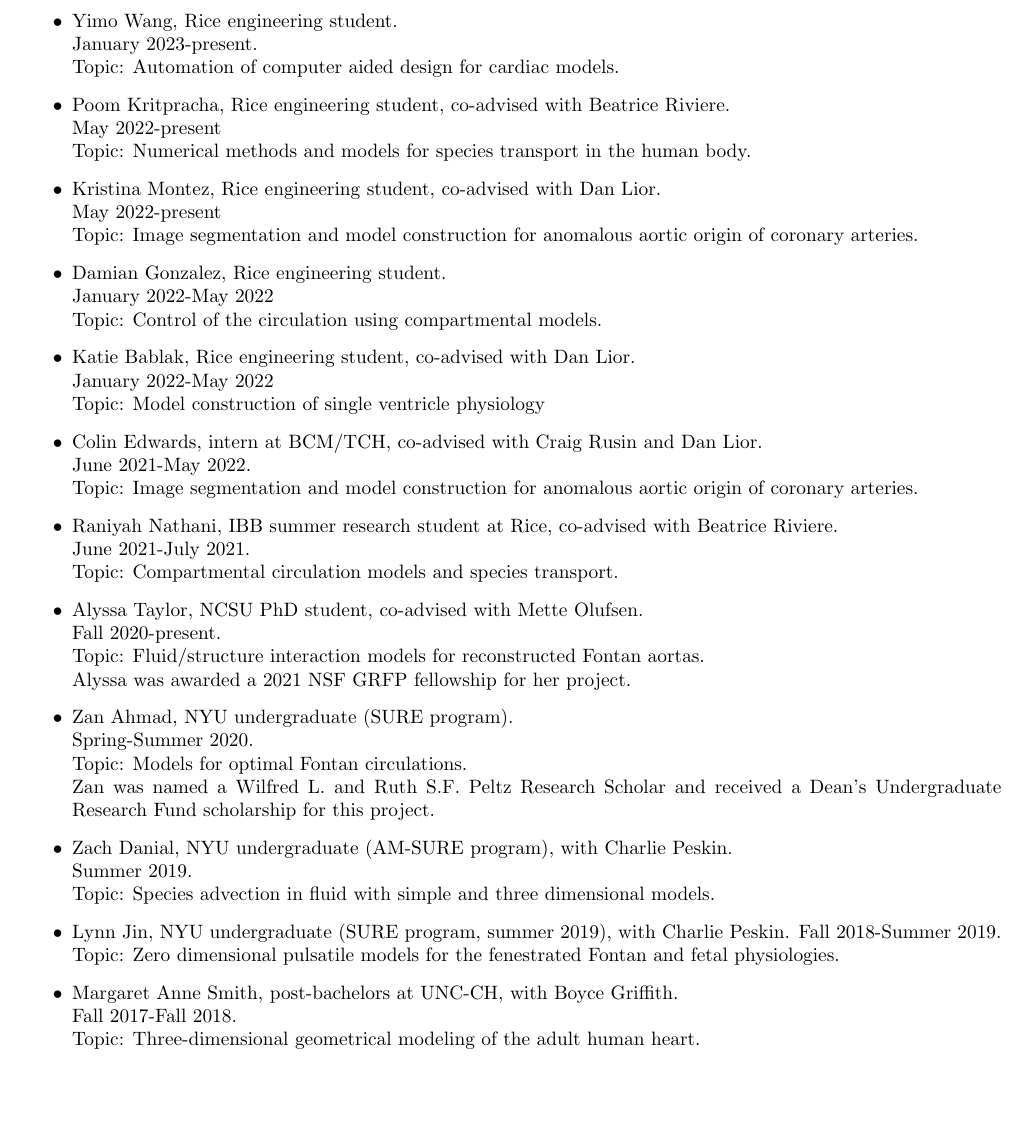
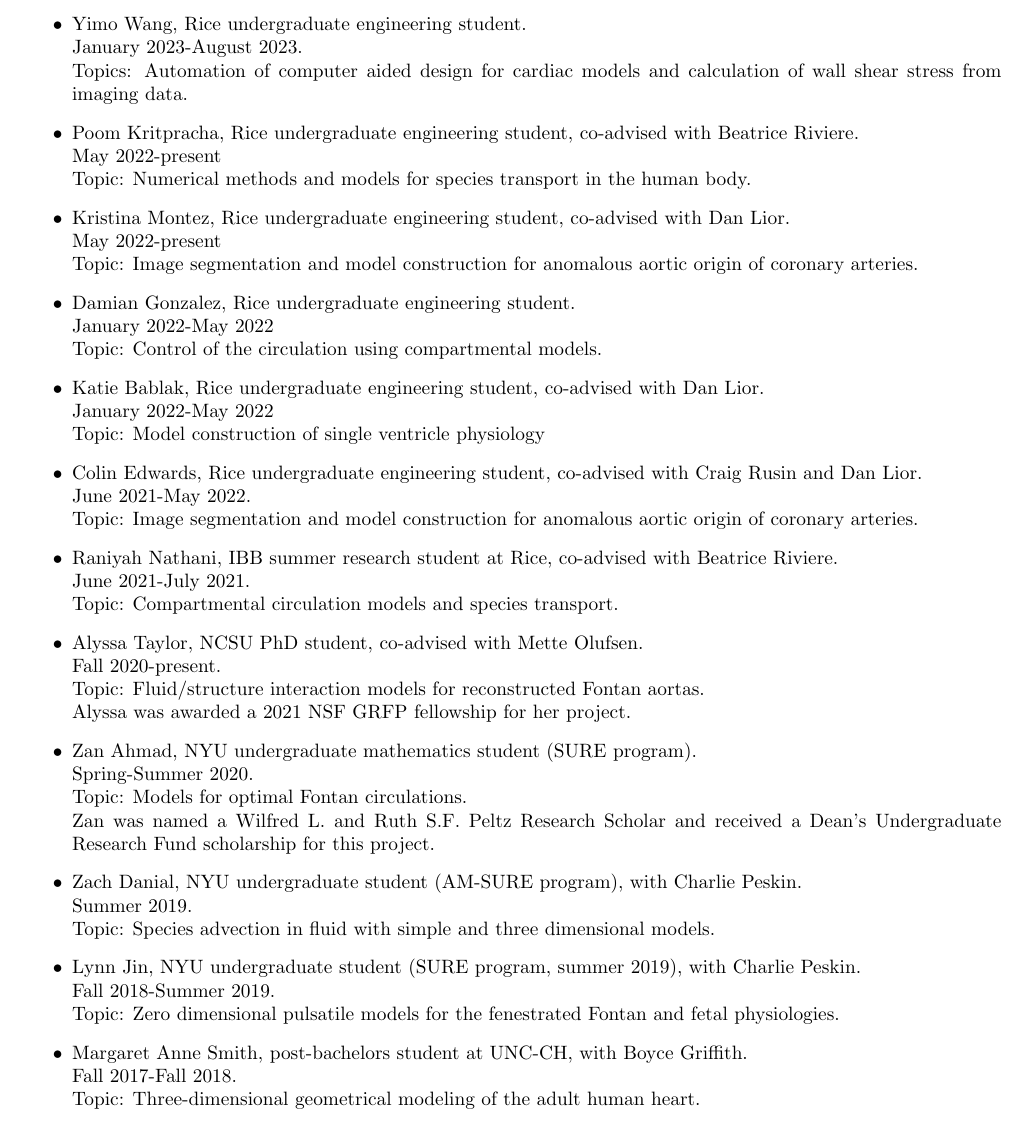
Before and after one commit to cpuelz/cpuelz.github.io, a LaTeX document (cpuelzcv2.tex): part of page 5 of 10, cut so that both start at the same text, the shorter picture padded with empty space. Compiled offline with pdfLaTeX.

Commit message:
update cv

```diff
--- a/cpuelzcv2.tex
+++ b/cpuelzcv2.tex
@@ -375,34 +375,34 @@ Topic: Oxygen transport in vessel network models.
 \noindent
 {\bf \large Mentoring}
 \begin{itemize}
-\item Yimo Wang, Rice engineering student. \\
-January 2023-present. \\
-Topic: Automation of computer aided design for cardiac models.
-\item Poom Kritpracha, Rice engineering student, co-advised with Beatrice Riviere. \\
+\item Yimo Wang, Rice undergraduate engineering student. \\
+January 2023-August 2023. \\
+Topics: Automation of computer aided design for cardiac models and calculation of wall shear stress from imaging data.
+\item Poom Kritpracha, Rice undergraduate engineering student, co-advised with Beatrice Riviere. \\
 May 2022-present \\
 Topic: Numerical methods and models for species transport in the human body.
-\item Kristina Montez, Rice engineering student, co-advised with Dan Lior. \\
+\item Kristina Montez, Rice undergraduate engineering student, co-advised with Dan Lior. \\
 May 2022-present \\
 Topic: Image segmentation and model construction for anomalous aortic origin of coronary arteries.
-\item Damian Gonzalez, Rice engineering student. \\
+\item Damian Gonzalez, Rice undergraduate engineering student. \\
 January 2022-May 2022 \\
 Topic: Control of the circulation using compartmental models.
-\item Katie Bablak, Rice engineering student, co-advised with Dan Lior. \\  January 2022-May 2022 \\
+\item Katie Bablak, Rice undergraduate engineering student, co-advised with Dan Lior. \\  January 2022-May 2022 \\
 Topic: Model construction of single ventricle physiology
-\item Colin Edwards, intern at BCM/TCH, co-advised with Craig Rusin and Dan Lior.\\ June 2021-May 2022. \\
+\item Colin Edwards, Rice undergraduate engineering student, co-advised with Craig Rusin and Dan Lior.\\ June 2021-May 2022. \\
 Topic: Image segmentation and model construction for anomalous aortic origin of coronary arteries.
 \item Raniyah Nathani, IBB summer research student at Rice, co-advised with Beatrice Riviere. \\ June 2021-July 2021. \\
 Topic: Compartmental circulation models and species transport.
 \item Alyssa Taylor, NCSU PhD student, co-advised with Mette Olufsen.\\ Fall 2020-present. \\
 Topic: Fluid/structure interaction models for reconstructed Fontan aortas. \\
 Alyssa was awarded a 2021 NSF GRFP fellowship for her project.
-\item Zan Ahmad, NYU undergraduate (SURE program). \\Spring-Summer 2020. \\
+\item Zan Ahmad, NYU undergraduate mathematics student (SURE program). \\Spring-Summer 2020. \\
 Topic: Models for optimal Fontan circulations. \\
 Zan was named a  Wilfred L. and Ruth S.F. Peltz Research Scholar and received a Dean's Undergraduate Research Fund scholarship for this project.
-\item Zach Danial, NYU undergraduate (AM-SURE program), with Charlie Peskin.\\ Summer 2019.\\
+\item Zach Danial, NYU undergraduate student (AM-SURE program), with Charlie Peskin.\\ Summer 2019.\\
 Topic: Species advection in fluid with simple and three dimensional models.
-\item Lynn Jin, NYU undergraduate (SURE program, summer 2019), with Charlie Peskin. Fall 2018-Summer 2019. \\  Topic: Zero dimensional pulsatile models for the fenestrated Fontan and fetal physiologies.
-\item Margaret Anne Smith, post-bachelors at UNC-CH, with Boyce Griffith. \\Fall 2017-Fall 2018. \\
+\item Lynn Jin, NYU undergraduate student (SURE program, summer 2019), with Charlie Peskin. \\ Fall 2018-Summer 2019. \\  Topic: Zero dimensional pulsatile models for the fenestrated Fontan and fetal physiologies.
+\item Margaret Anne Smith, post-bachelors student at UNC-CH, with Boyce Griffith. \\Fall 2017-Fall 2018. \\
 Topic: Three-dimensional geometrical modeling of the adult human heart.
 %\item Teaching assistant for matrix analysis and numerical PDE, Rice University, Fall 2014, Spring 2015. \\ Held weekly recitation sessions and office hours.
 \end{itemize}
```
Also changed, not shown: cpuelzcv2.pdf, cpuelzcv2.tex (2 more changed lines).
